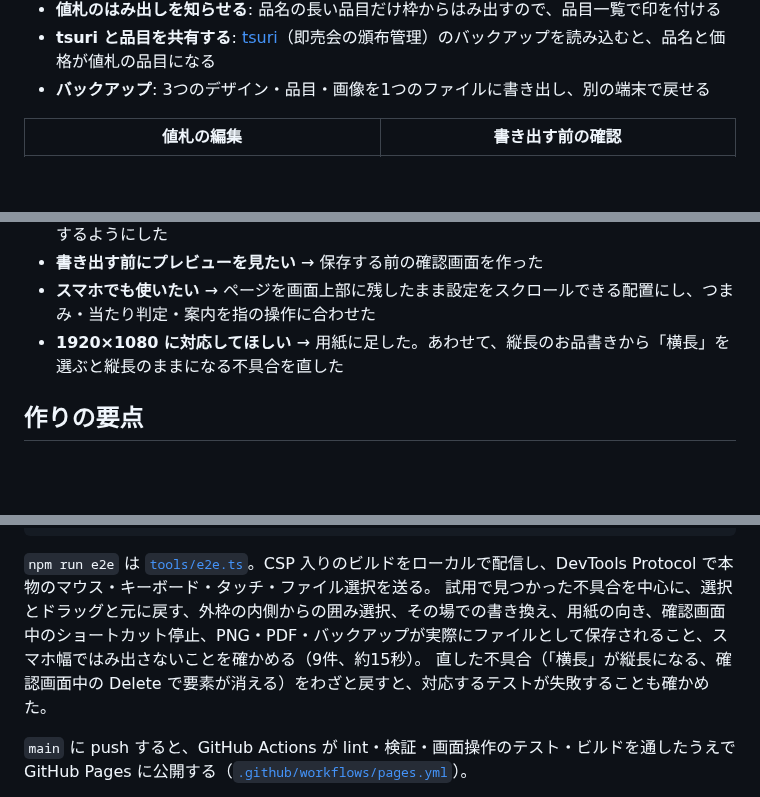
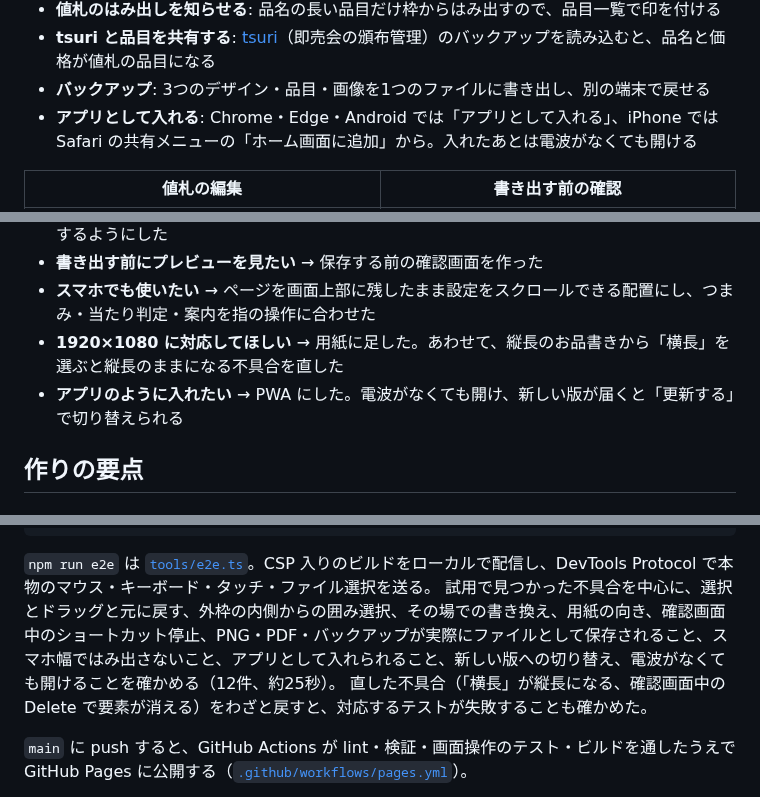
Before and after one commit to tame0522works-art/fuda, a Markdown page: README.md, 3 parts joined by grey strips. Drawn GitHub-style; blank space fills up the shorter version.

````diff
--- a/README.md
+++ b/README.md
@@ -26,6 +26,7 @@
 - **値札のはみ出しを知らせる**: 品名の長い品目だけ枠からはみ出すので、品目一覧で印を付ける
 - **tsuri と品目を共有する**: [tsuri](https://github.com/tame0522works-art/tsuri)（即売会の頒布管理）のバックアップを読み込むと、品名と価格が値札の品目になる
 - **バックアップ**: 3つのデザイン・品目・画像を1つのファイルに書き出し、別の端末で戻せる
+- **アプリとして入れる**: Chrome・Edge・Android では「アプリとして入れる」、iPhone では Safari の共有メニューの「ホーム画面に追加」から。入れたあとは電波がなくても開ける
 
 | 値札の編集 | 書き出す前の確認 |
 |---|---|
@@ -43,6 +44,7 @@
 - **書き出す前にプレビューを見たい** → 保存する前の確認画面を作った
 - **スマホでも使いたい** → ページを画面上部に残したまま設定をスクロールできる配置にし、つまみ・当たり判定・案内を指の操作に合わせた
 - **1920×1080 に対応してほしい** → 用紙に足した。あわせて、縦長のお品書きから「横長」を選ぶと縦長のままになる不具合を直した
+- **アプリのように入れたい** → PWA にした。電波がなくても開け、新しい版が届くと「更新する」で切り替えられる
 
 ## 作りの要点
 
@@ -128,7 +138,7 @@ npm run screenshots   # README の画像を撮り直す（開発サーバーを
 ```
 
 `npm run e2e` は [`tools/e2e.ts`](tools/e2e.ts)。CSP 入りのビルドをローカルで配信し、DevTools Protocol で本物のマウス・キーボード・タッチ・ファイル選択を送る。
-試用で見つかった不具合を中心に、選択とドラッグと元に戻す、外枠の内側からの囲み選択、その場での書き換え、用紙の向き、確認画面中のショートカット停止、PNG・PDF・バックアップが実際にファイルとして保存されること、スマホ幅ではみ出さないことを確かめる（9件、約15秒）。
+試用で見つかった不具合を中心に、選択とドラッグと元に戻す、外枠の内側からの囲み選択、その場での書き換え、用紙の向き、確認画面中のショートカット停止、PNG・PDF・バックアップが実際にファイルとして保存されること、スマホ幅ではみ出さないこと、アプリとして入れられること、新しい版への切り替え、電波がなくても開けることを確かめる（12件、約25秒）。
 直した不具合（「横長」が縦長になる、確認画面中の Delete で要素が消える）をわざと戻すと、対応するテストが失敗することも確かめた。
 
 `main` に push すると、GitHub Actions が lint・検証・画面操作のテスト・ビルドを通したうえで GitHub Pages に公開する（[`.github/workflows/pages.yml`](.github/workflows/pages.yml)）。
````
Also changed, not shown: other parts of README.md (+10 -2 lines), docs/trial-log.md (+1 -0 lines), public/apple-touch-icon.png (added), public/icon-192.png (added), public/icon-512.png (added), public/icon-maskable-512.png (added), 11 other files.
